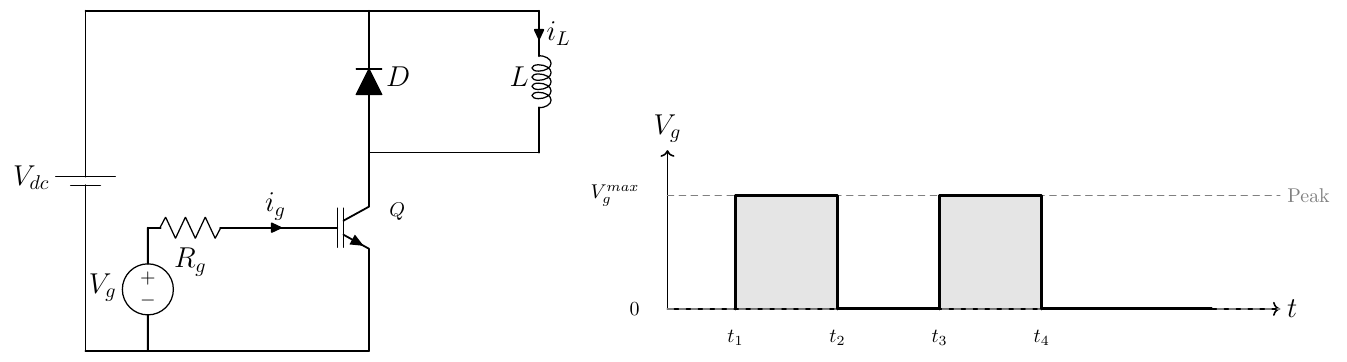
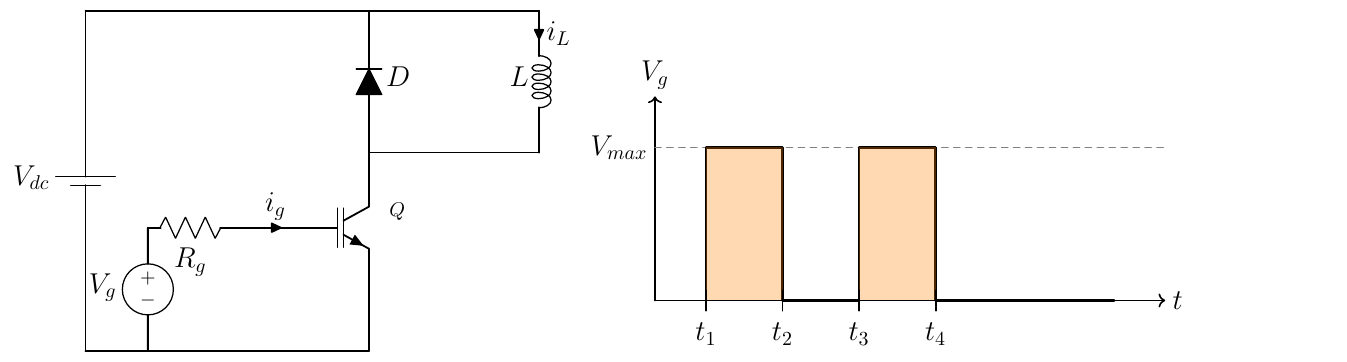
Before and after one commit to mouliT/Tickz_figures, a LaTeX figure (templates/standalone_template.tex): the whole page. Compiled offline with pdfLaTeX.

Commit message:
Fix timing diagram: simplify syntax, use cycle for closed paths, clean coordinates

```diff
--- a/templates/standalone_template.tex
+++ b/templates/standalone_template.tex
@@ -67,39 +67,36 @@
 
 \end{circuitikz}
 
-% --- Gate drive timing diagram: double pulse pattern
-\begin{tikzpicture}[xscale=1.2, yscale=0.8]
-  % Axes
-  \draw[thick, ->] (0,0) -- (9,0) node[right, font=\Large] {$t$};
-  \draw[thick, ->] (0,0) -- (0,3.5) node[above, font=\Large] {$V_g$};
+% --- Gate drive timing diagram: double pulse waveform
+\begin{tikzpicture}[scale=0.9]
+  % Time axis
+  \draw[thick, ->] (0,0) -- (10,0) node[right] {$t$};
+  % Voltage axis
+  \draw[thick, ->] (0,0) -- (0,4) node[above] {$V_g$};
 
-  % Voltage reference lines
-  \draw[gray, dashed] (0,2.5) -- (9,2.5) node[right, font=\normalsize, gray] {Peak};
-  \draw[gray, dashed] (0,0) -- (9,0);
+  % Reference line for peak voltage
+  \draw[dashed, gray] (0,3) -- (10,3);
+  \node[left] at (0,3) {$V_{max}$};
 
-  % First pulse: t=1 to t=2.5
-  \draw[line width=1.5pt] (1,0) -- (1,2.5) -- (2.5,2.5) -- (2.5,0);
-  \fill[black, opacity=0.1] (1,0) -- (1,2.5) -- (2.5,2.5) -- (2.5,0);
+  % First pulse: high from t=1 to t=2.5
+  \draw[very thick] (1,0) -- (1,3) -- (2.5,3) -- (2.5,0);
+  \fill[orange, opacity=0.3] (1,0) -- (1,3) -- (2.5,3) -- (2.5,0) -- cycle;
 
-  % Dead time (low)
-  \draw[line width=1.5pt] (2.5,0) -- (4,0);
+  % Low period: t=2.5 to t=4
+  \draw[very thick] (2.5,0) -- (4,0);
 
-  % Second pulse: t=4 to t=5.5
-  \draw[line width=1.5pt] (4,0) -- (4,2.5) -- (5.5,2.5) -- (5.5,0);
-  \fill[black, opacity=0.1] (4,0) -- (4,2.5) -- (5.5,2.5) -- (5.5,0);
+  % Second pulse: high from t=4 to t=5.5
+  \draw[very thick] (4,0) -- (4,3) -- (5.5,3) -- (5.5,0);
+  \fill[orange, opacity=0.3] (4,0) -- (4,3) -- (5.5,3) -- (5.5,0) -- cycle;
 
   % Trailing edge
-  \draw[line width=1.5pt] (5.5,0) -- (8,0);
+  \draw[very thick] (5.5,0) -- (9,0);
 
-  % Time labels
-  \node[below, font=\normalsize] at (1,-.3) {$t_1$};
-  \node[below, font=\normalsize] at (2.5,-.3) {$t_2$};
-  \node[below, font=\normalsize] at (4,-.3) {$t_3$};
-  \node[below, font=\normalsize] at (5.5,-.3) {$t_4$};
-
-  % Voltage label
-  \node[left, font=\normalsize] at (-.3,2.5) {$V_g^{max}$};
-  \node[left, font=\normalsize] at (-.3,0) {$0$};
+  % Time tick marks and labels
+  \draw (1,-0.2) -- (1,0.2); \node[below] at (1,-0.3) {$t_1$};
+  \draw (2.5,-0.2) -- (2.5,0.2); \node[below] at (2.5,-0.3) {$t_2$};
+  \draw (4,-0.2) -- (4,0.2); \node[below] at (4,-0.3) {$t_3$};
+  \draw (5.5,-0.2) -- (5.5,0.2); \node[below] at (5.5,-0.3) {$t_4$};
 \end{tikzpicture}
 
 \end{document}
```
